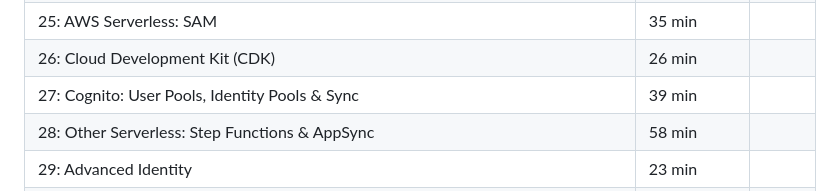
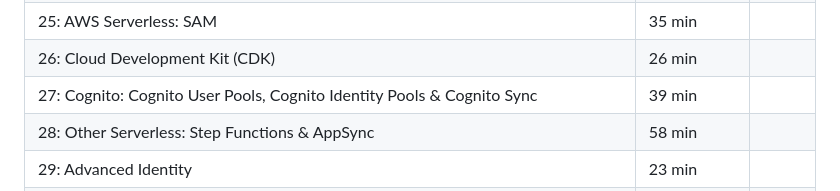
Before and after one commit to RamIron/aws-certified-developer-associate, a Markdown page: README.md, the part around the change. GitHub-like rendering.

```diff
--- a/README.md
+++ b/README.md
@@ -46,7 +46,7 @@ Study notes for AWS DVA-C02, assisted by Claude.
 | 24: AWS CICD: CodeCommit, CodePipeline, CodeBuild, CodeDeploy | 1h 38 min | |
 | 25: AWS Serverless: SAM | 35 min | |
 | 26: Cloud Development Kit (CDK) | 26 min | |
-| 27: Cognito: User Pools, Identity Pools & Sync | 39 min | |
+| 27: Cognito: Cognito User Pools, Cognito Identity Pools & Cognito Sync | 39 min | |
 | 28: Other Serverless: Step Functions & AppSync | 58 min | |
 | 29: Advanced Identity | 23 min | |
 | 30: AWS Security & Encryption: KMS, Encryption SDK, SSM Parameter Store, IAM & STS | 1h 29 min | |
```
Also changed, not shown: STUDY_PLAN.md (+210 -146 lines).
